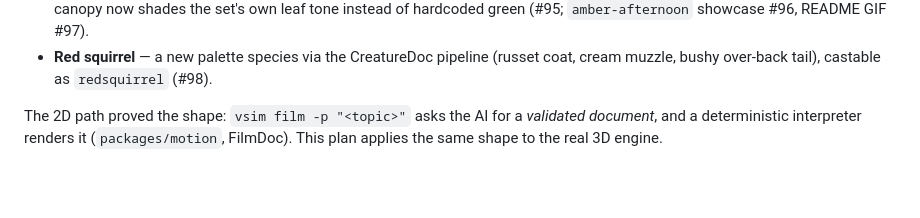
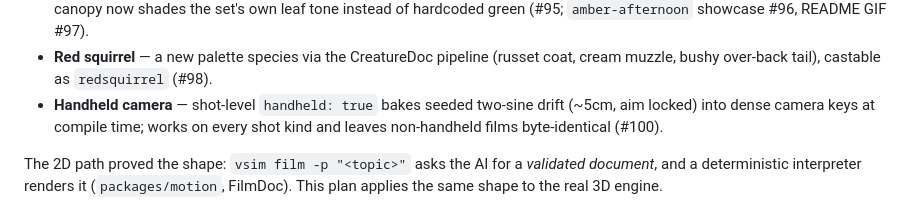
Before and after one commit to kunalkushwaha/vsim, a Markdown page: docs/plan-film3d.md, the part around the change. GitHub-like rendering; blank space fills up the shorter version.

Commit message:
docs: plan v3.2 — record the handheld camera (#100) (#102)
Claude-Session: https://claude.ai/code/session_011WwKqTr7i1vEpQY9DKSzE7

Co-authored-by: Claude <noreply@anthropic.com>

```diff
--- a/docs/plan-film3d.md
+++ b/docs/plan-film3d.md
@@ -89,6 +89,9 @@ child nodes). The director's prompt now tells the model to dress sets like locat
   tone instead of hardcoded green (#95; `amber-afternoon` showcase #96, README GIF #97).
 - **Red squirrel** — a new palette species via the CreatureDoc pipeline (russet coat,
   cream muzzle, bushy over-back tail), castable as `redsquirrel` (#98).
+- **Handheld camera** — shot-level `handheld: true` bakes seeded two-sine drift (~5cm,
+  aim locked) into dense camera keys at compile time; works on every shot kind and
+  leaves non-handheld films byte-identical (#100).
 
 The 2D path proved the shape: `vsim film -p "<topic>"` asks the AI for a *validated
 document*, and a deterministic interpreter renders it (`packages/motion`, FilmDoc).
```
